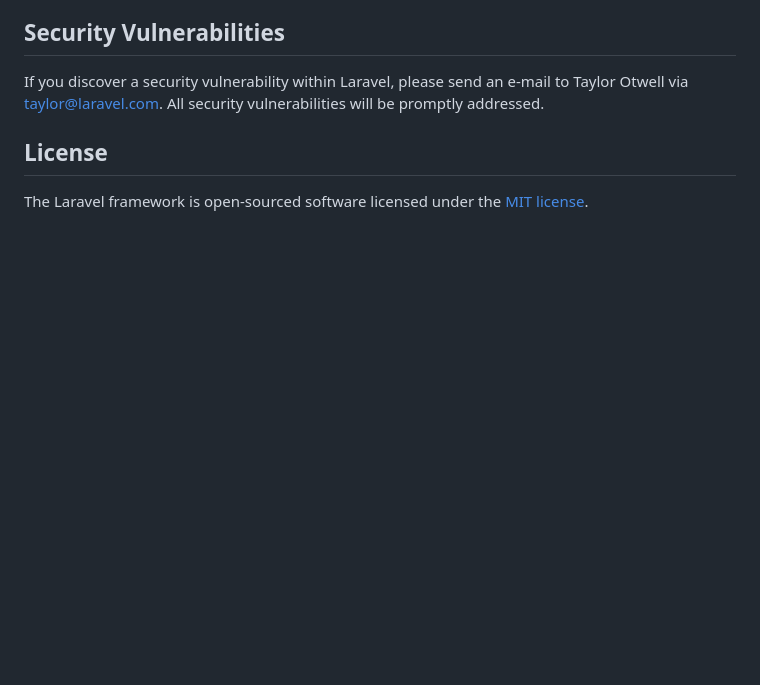
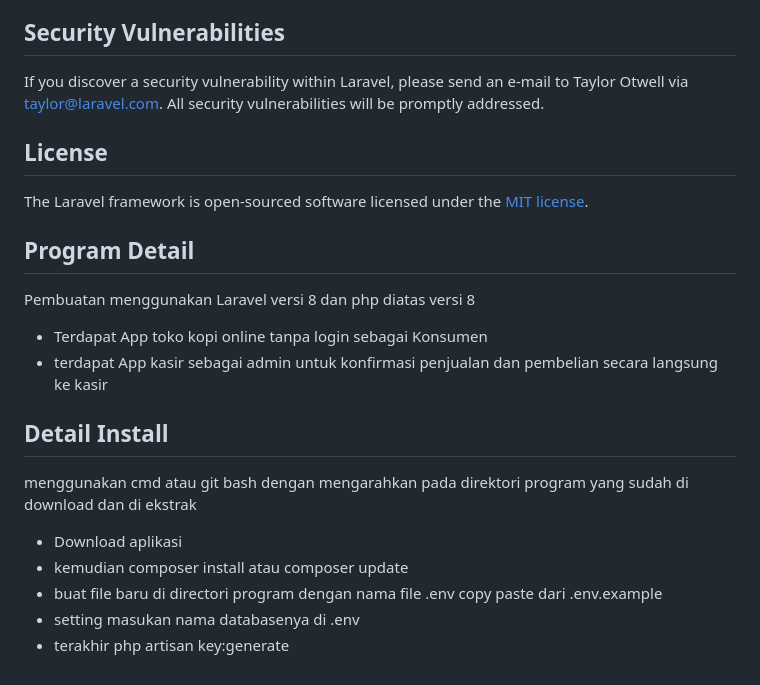
Before and after one commit to udin-cacu/app-toko-kopi-dan-kasir, a Markdown page: README.md, the part around the change. Drawn GitHub-style; blank space fills up the shorter version.

Commit message:
Update README.md
update readme

```diff
--- a/README.md
+++ b/README.md
@@ -62,3 +62,15 @@ If you discover a security vulnerability within Laravel, please send an e-mail t
 ## License
 
 The Laravel framework is open-sourced software licensed under the [MIT license](https://opensource.org/licenses/MIT).
+
+## Program Detail
+Pembuatan menggunakan Laravel versi 8 dan php diatas versi 8
+- Terdapat App toko kopi online tanpa login sebagai Konsumen
+- terdapat App kasir sebagai admin untuk konfirmasi penjualan dan pembelian secara langsung ke kasir
+## Detail Install
+menggunakan cmd atau git bash dengan mengarahkan pada direktori program yang sudah di download dan di ekstrak
+- Download aplikasi
+- kemudian composer install atau composer update
+- buat file baru di directori program dengan nama file .env copy paste dari .env.example
+- setting masukan nama databasenya di .env
+- terakhir php artisan key:generate
```
